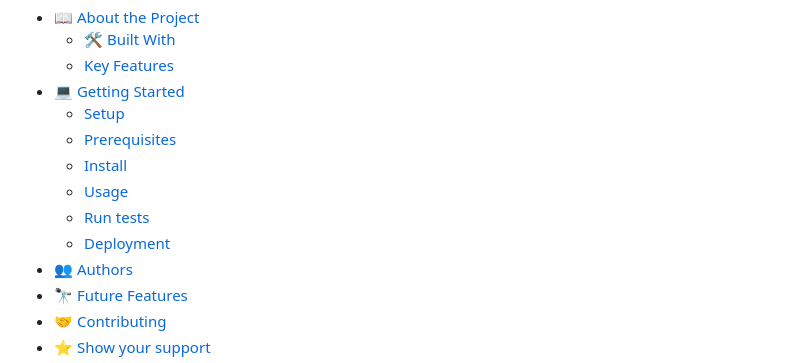
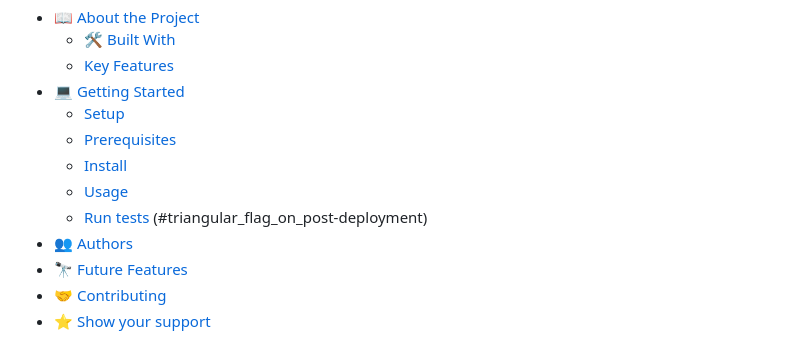
Before and after one commit to DevKaranJ/Hello-Microverse, a Markdown page: README.md, the part around the change. Rendered like a GitHub page.

```diff
--- a/README.md
+++ b/README.md
@@ -14,7 +14,7 @@
   - [Install](#install)
   - [Usage](#usage)
   - [Run tests](#run-tests)
-  - [Deployment](#triangular_flag_on_post-deployment)
+  (#triangular_flag_on_post-deployment)
 - [👥 Authors](#authors)
 - [🔭 Future Features](#future-features)
 - [🤝 Contributing](#contributing)
```
